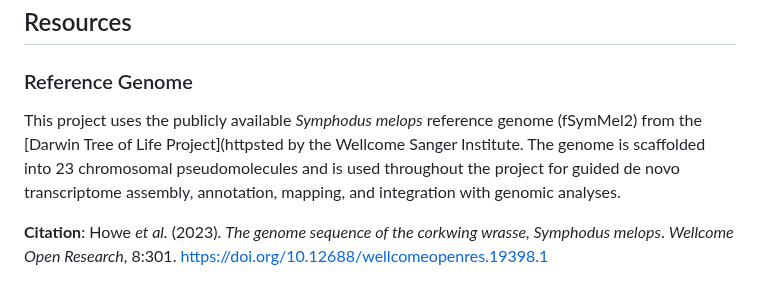
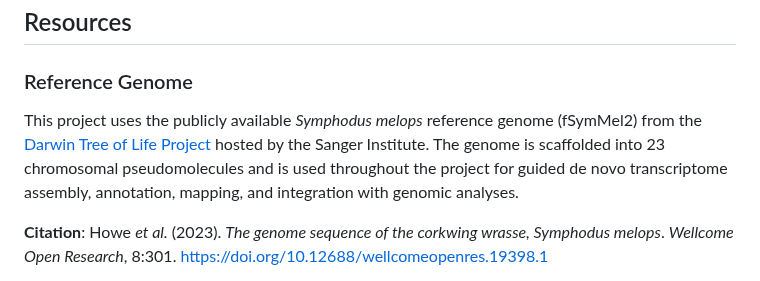
Before and after one commit to CarlotaMG/corkwing_wrasse, a Markdown page: README.md, the part around the change. Drawn GitHub-style.

Commit message:
update top README ref genome description

```diff
--- a/README.md
+++ b/README.md
@@ -71,7 +71,7 @@ corkwing_wrasse/
 
 ### Reference Genome
 
-This project uses the publicly available *Symphodus melops* reference genome (fSymMel2) from the [Darwin Tree of Life Project](httpsted by the Wellcome Sanger Institute. The genome is scaffolded into 23 chromosomal pseudomolecules and is used throughout the project for guided de novo transcriptome assembly, annotation, mapping, and integration with genomic analyses.
+This project uses the publicly available *Symphodus melops* reference genome (fSymMel2) from the [Darwin Tree of Life Project](https://www.darwintreeoflife.org/) hosted by the Sanger Institute. The genome is scaffolded into 23 chromosomal pseudomolecules and is used throughout the project for guided de novo transcriptome assembly, annotation, mapping, and integration with genomic analyses.
 
 **Citation**:
 Howe *et al.* (2023). *The genome sequence of the corkwing wrasse, Symphodus melops*. *Wellcome Open Research*, 8:301.
```
